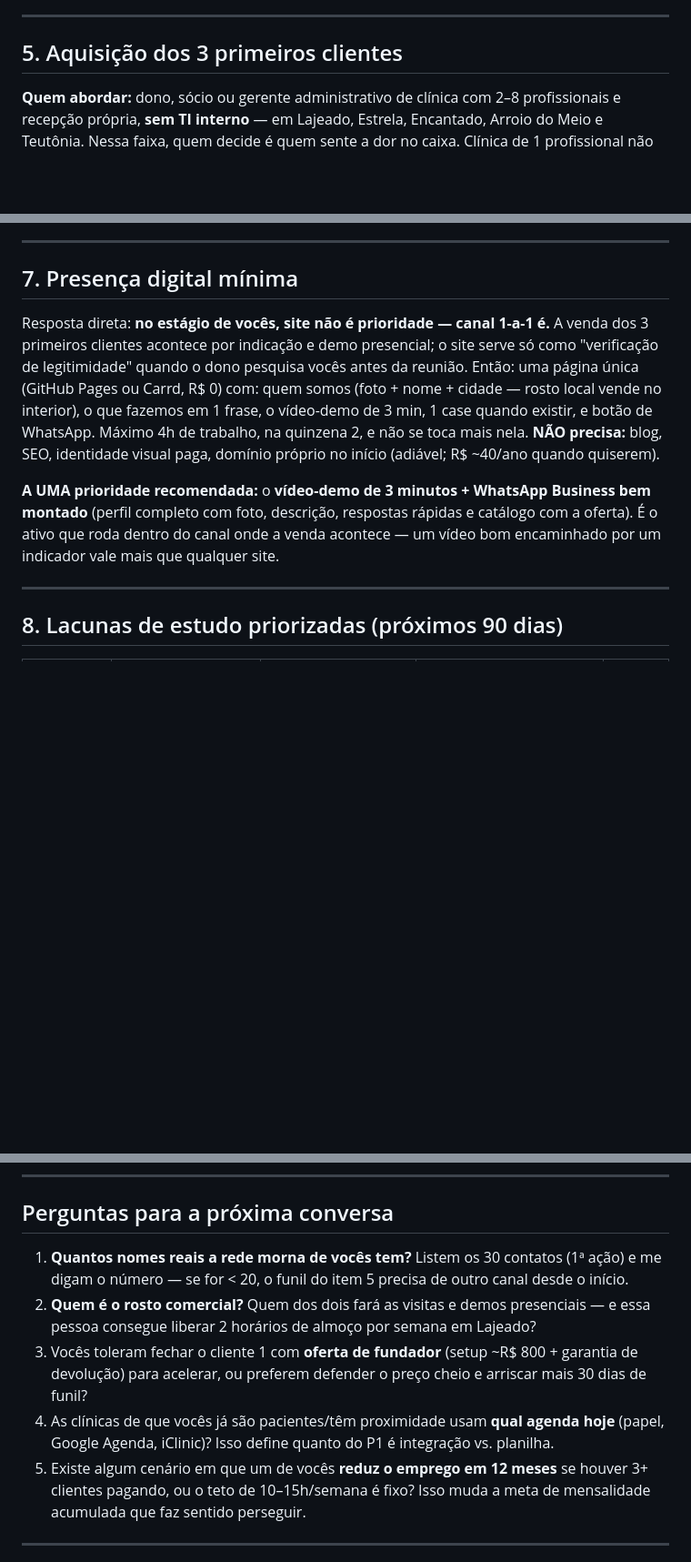
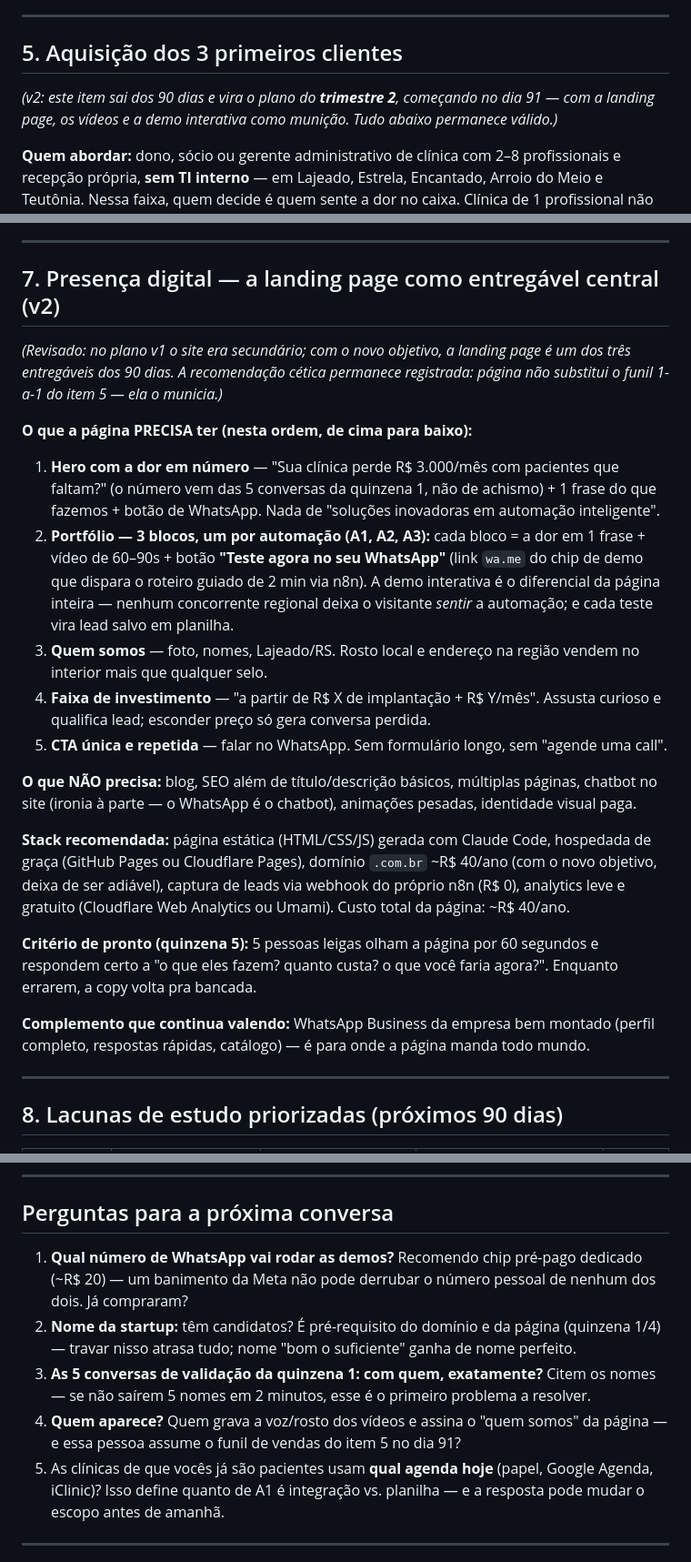
Before and after one commit to oleodias/automation_startup, a Markdown page: CONSULTORIA-90-DIAS.md, 3 parts joined by grey strips. Shown at 91% size. GitHub-like rendering; blank space fills up the shorter version.

```diff
--- a/CONSULTORIA-90-DIAS.md
+++ b/CONSULTORIA-90-DIAS.md
@@ -125,6 +128,8 @@ Escopo mínimo: planilha de orçamentos → 48h sem resposta dispara follow-up p
 ---
 
 ## 5. Aquisição dos 3 primeiros clientes
+
+*(v2: este item sai dos 90 dias e vira o plano do **trimestre 2**, começando no dia 91 — com a landing page, os vídeos e a demo interativa como munição. Tudo abaixo permanece válido.)*
 
 **Quem abordar:** dono, sócio ou gerente administrativo de clínica com 2–8 profissionais e recepção própria, **sem TI interno** — em Lajeado, Estrela, Encantado, Arroio do Meio e Teutônia. Nessa faixa, quem decide é quem sente a dor no caixa. Clínica de 1 profissional não tem volume; acima de 10, já tem software robusto e processo de compra lento.
 
@@ -156,11 +161,24 @@ Escopo mínimo: planilha de orçamentos → 48h sem resposta dispara follow-up p
 
 ---
 
-## 7. Presença digital mínima
+## 7. Presença digital — a landing page como entregável central (v2)
 
-Resposta direta: **no estágio de vocês, site não é prioridade — canal 1-a-1 é.** A venda dos 3 primeiros clientes acontece por indicação e demo presencial; o site serve só como "verificação de legitimidade" quando o dono pesquisa vocês antes da reunião. Então: uma página única (GitHub Pages ou Carrd, R$ 0) com: quem somos (foto + nome + cidade — rosto local vende no interior), o que fazemos em 1 frase, o vídeo-demo de 3 min, 1 case quando existir, e botão de WhatsApp. Máximo 4h de trabalho, na quinzena 2, e não se toca mais nela. **NÃO precisa:** blog, SEO, identidade visual paga, domínio próprio no início (adiável; R$ ~40/ano quando quiserem).
+*(Revisado: no plano v1 o site era secundário; com o novo objetivo, a landing page é um dos três entregáveis dos 90 dias. A recomendação cética permanece registrada: página não substitui o funil 1-a-1 do item 5 — ela o municia.)*
 
-**A UMA prioridade recomendada:** o **vídeo-demo de 3 minutos + WhatsApp Business bem montado** (perfil completo com foto, descrição, respostas rápidas e catálogo com a oferta). É o ativo que roda dentro do canal onde a venda acontece — um vídeo bom encaminhado por um indicador vale mais que qualquer site.
+**O que a página PRECISA ter (nesta ordem, de cima para baixo):**
+1. **Hero com a dor em número** — "Sua clínica perde R$ 3.000/mês com pacientes que faltam?" (o número vem das 5 conversas da quinzena 1, não de achismo) + 1 frase do que fazemos + botão de WhatsApp. Nada de "soluções inovadoras em automação inteligente".
+2. **Portfólio — 3 blocos, um por automação (A1, A2, A3):** cada bloco = a dor em 1 frase + vídeo de 60–90s + botão **"Teste agora no seu WhatsApp"** (link `wa.me` do chip de demo que dispara o roteiro guiado de 2 min via n8n). A demo interativa é o diferencial da página inteira — nenhum concorrente regional deixa o visitante *sentir* a automação; e cada teste vira lead salvo em planilha.
+3. **Quem somos** — foto, nomes, Lajeado/RS. Rosto local e endereço na região vendem no interior mais que qualquer selo.
+4. **Faixa de investimento** — "a partir de R$ X de implantação + R$ Y/mês". Assusta curioso e qualifica lead; esconder preço só gera conversa perdida.
+5. **CTA única e repetida** — falar no WhatsApp. Sem formulário longo, sem "agende uma call".
+
+**O que NÃO precisa:** blog, SEO além de título/descrição básicos, múltiplas páginas, chatbot no site (ironia à parte — o WhatsApp é o chatbot), animações pesadas, identidade visual paga.
+
+**Stack recomendada:** página estática (HTML/CSS/JS) gerada com Claude Code, hospedada de graça (GitHub Pages ou Cloudflare Pages), domínio `.com.br` ~R$ 40/ano (com o novo objetivo, deixa de ser adiável), captura de leads via webhook do próprio n8n (R$ 0), analytics leve e gratuito (Cloudflare Web Analytics ou Umami). Custo total da página: ~R$ 40/ano.
+
+**Critério de pronto (quinzena 5):** 5 pessoas leigas olham a página por 60 segundos e respondem certo a "o que eles fazem? quanto custa? o que você faria agora?". Enquanto errarem, a copy volta pra bancada.
+
+**Complemento que continua valendo:** WhatsApp Business da empresa bem montado (perfil completo, respostas rápidas, catálogo) — é para onde a página manda todo mundo.
 
 ---
 
@@ -222,11 +240,11 @@ Nos dois cenários, o primeiro contrato (R$ 1.500 + R$ 350/mês) praticamente pa
 
 ## Perguntas para a próxima conversa
 
-1. **Quantos nomes reais a rede morna de vocês tem?** Listem os 30 contatos (1ª ação) e me digam o número — se for < 20, o funil do item 5 precisa de outro canal desde o início.
-2. **Quem é o rosto comercial?** Quem dos dois fará as visitas e demos presenciais — e essa pessoa consegue liberar 2 horários de almoço por semana em Lajeado?
-3. Vocês toleram fechar o cliente 1 com **oferta de fundador** (setup ~R$ 800 + garantia de devolução) para acelerar, ou preferem defender o preço cheio e arriscar mais 30 dias de funil?
-4. As clínicas de que vocês já são pacientes/têm proximidade usam **qual agenda hoje** (papel, Google Agenda, iClinic)? Isso define quanto do P1 é integração vs. planilha.
-5. Existe algum cenário em que um de vocês **reduz o emprego em 12 meses** se houver 3+ clientes pagando, ou o teto de 10–15h/semana é fixo? Isso muda a meta de mensalidade acumulada que faz sentido perseguir.
+1. **Qual número de WhatsApp vai rodar as demos?** Recomendo chip pré-pago dedicado (~R$ 20) — um banimento da Meta não pode derrubar o número pessoal de nenhum dos dois. Já compraram?
+2. **Nome da startup:** têm candidatos? É pré-requisito do domínio e da página (quinzena 1/4) — travar nisso atrasa tudo; nome "bom o suficiente" ganha de nome perfeito.
+3. **As 5 conversas de validação da quinzena 1: com quem, exatamente?** Citem os nomes — se não saírem 5 nomes em 2 minutos, esse é o primeiro problema a resolver.
+4. **Quem aparece?** Quem grava a voz/rosto dos vídeos e assina o "quem somos" da página — e essa pessoa assume o funil de vendas do item 5 no dia 91?
+5. As clínicas de que vocês já são pacientes usam **qual agenda hoje** (papel, Google Agenda, iClinic)? Isso define quanto de A1 é integração vs. planilha — e a resposta pode mudar o escopo antes de amanhã.
 
 ---
 
```
Also changed, not shown: other parts of CONSULTORIA-90-DIAS.md (+39 -36 lines), AUTOMACOES.md (added, +97 -0 lines).
